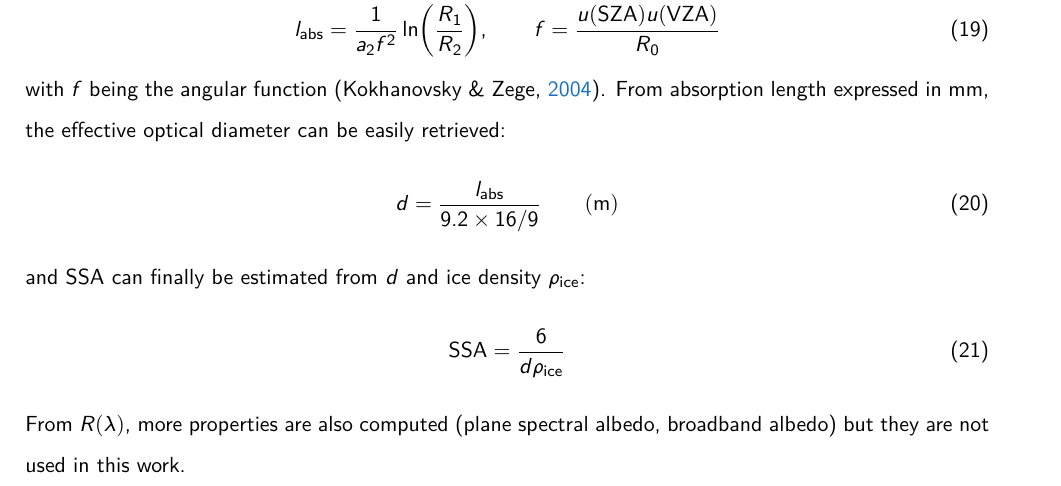
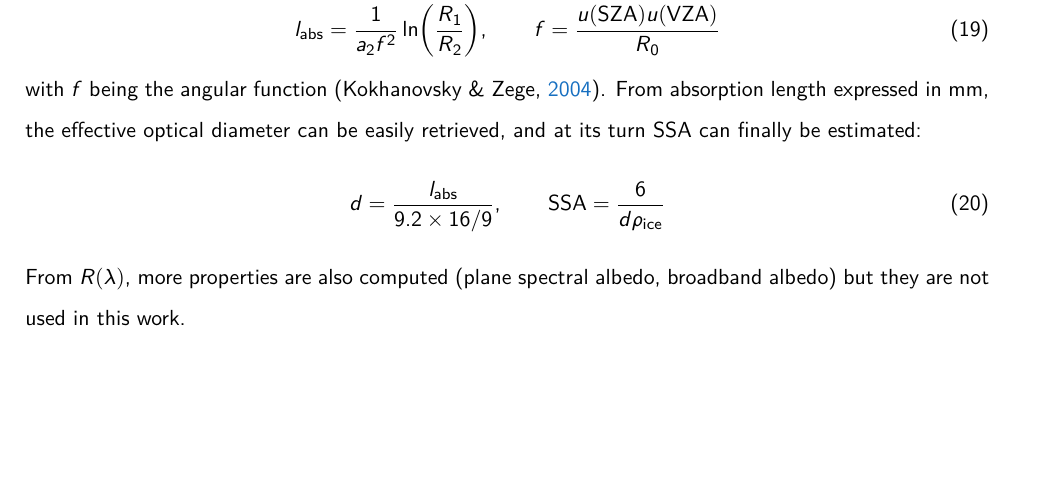
Before and after one commit to p-perrone/ige2026_report, a LaTeX document (latex/stage_2026_report.tex): part of page 17 of 28, cut so that both start at the same text, the shorter picture padded with empty space. Compiled offline with XeLaTeX.

Commit message:
Modify results

```diff
--- a/latex/stage_2026_report.tex
+++ b/latex/stage_2026_report.tex
@@ -424,13 +424,9 @@ and
 \begin{equation}\label{eq:labs}
 	l_\mathrm{abs} = \frac{1}{a_2 f^2} \ln(\frac{R_1}{R_2}), \qquad f = \frac{u(\sza) u(\mathrm{VZA})}{R_0}
 \end{equation}
-with $f$ being the angular function \parencite{kokhanovskyScatteringOpticsSnow2004}. From absorption length expressed in mm, the effective optical diameter can be easily retrieved:
+with $f$ being the angular function \parencite{kokhanovskyScatteringOpticsSnow2004}. From absorption length expressed in mm, the effective optical diameter can be easily retrieved, and at its turn SSA can finally be estimated:
 \begin{equation}
-	d = \frac{l_\mathrm{abs}}{9.2 \times 16 / 9} \qquad (\unit{\meter})
-\end{equation}
-and SSA can finally be estimated from $d$ and ice density $\rho_\mathrm{ice}$:
-\begin{equation}
-	\ssa = \frac{6}{d \rho_\mathrm{ice}}
+	d = \frac{l_\mathrm{abs}}{9.2 \times 16 / 9}, \qquad \ssa = \frac{6}{d \rho_\mathrm{ice}}
 \end{equation}
 From $R(\lambda)$, more properties are also computed (plane spectral albedo, broadband albedo) but they are not used in this work.
 \end{enumerate}
```
Also changed, not shown: latex/stage_2026_report.pdf, latex/stage_2026_report.tex (8 more changed lines), 2 other files.
